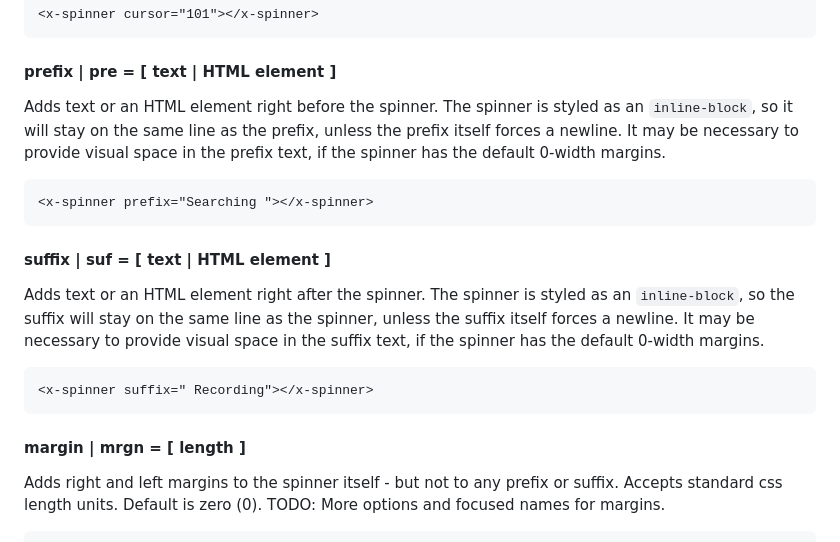
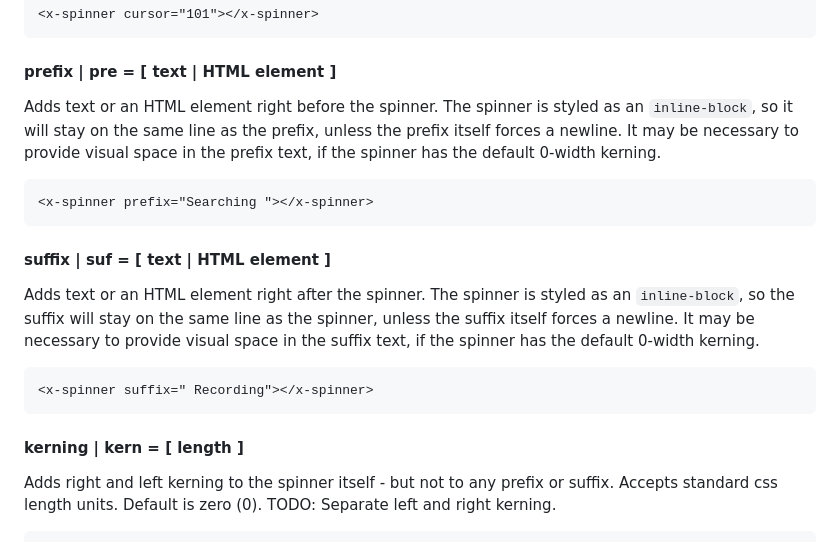
Before and after one commit to bwva/HTML-SpinnerElem, a Markdown page: README.md, the part around the change printed below. GitHub-like rendering.

Commit message:
Change attribute name
Change attribute name from 'margin' to 'kerning'
Update README

````diff
--- a/README.md
+++ b/README.md
@@ -112,18 +112,18 @@ Sets the visual form of the cursor - the part that spins around. The accepted va
 ```
 
 #### prefix | pre = [ text | HTML element ]
-Adds text or an HTML element right before the spinner. The spinner is styled as an `inline-block`, so it will stay on the same line as the prefix, unless the prefix itself forces a newline. It may be necessary to provide visual space in the prefix text, if the spinner has the default 0-width margins.
+Adds text or an HTML element right before the spinner. The spinner is styled as an `inline-block`, so it will stay on the same line as the prefix, unless the prefix itself forces a newline. It may be necessary to provide visual space in the prefix text, if the spinner has the default 0-width kerning.
 ```html
 <x-spinner prefix="Searching "></x-spinner>
 ```
 
 #### suffix | suf = [ text | HTML element ]
-Adds text or an HTML element right after the spinner. The spinner is styled as an `inline-block`, so the suffix will stay on the same line as the spinner, unless the suffix itself forces a newline. It may be necessary to provide visual space in the suffix text, if the spinner has the default 0-width margins.
+Adds text or an HTML element right after the spinner. The spinner is styled as an `inline-block`, so the suffix will stay on the same line as the spinner, unless the suffix itself forces a newline. It may be necessary to provide visual space in the suffix text, if the spinner has the default 0-width kerning.
 ```html
 <x-spinner suffix=" Recording"></x-spinner>
 ```
 
-#### margin | mrgn = [ length ]
-Adds right and left margins to the spinner itself - but not to any prefix or suffix. Accepts standard css length units. Default is zero (0).
-TODO: More options and focused names for margins.
+#### kerning | kern = [ length ]
+Adds right and left kerning to the spinner itself - but not to any prefix or suffix. Accepts standard css length units. Default is zero (0).
+TODO: Separate left and right kerning.
 ```html
````
Also changed, not shown: other parts of README.md (+1 -1 lines).
